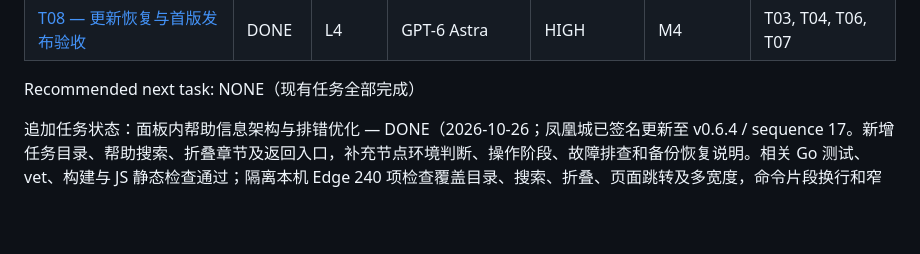
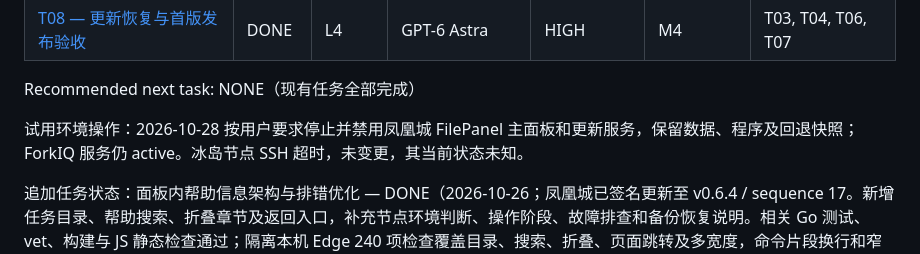
Before and after one commit to BFRKQSB7/FilePanel, a Markdown page: tasks/README.md, the part around the change. GitHub-like rendering; blank space fills up the shorter version.

Commit message:
docs: record trial panel shutdown

```diff
--- a/tasks/README.md
+++ b/tasks/README.md
@@ -14,6 +14,8 @@ Current milestone: NONE（M1–M4 已完成）
 | [T08 — 更新恢复与首版发布验收](T08-更新恢复与首版发布验收.md) | DONE | L4 | GPT-6 Astra | HIGH | M4 | T03, T04, T06, T07 |
 
 Recommended next task: NONE（现有任务全部完成）
+
+试用环境操作：2026-10-28 按用户要求停止并禁用凤凰城 FilePanel 主面板和更新服务，保留数据、程序及回退快照；ForkIQ 服务仍 active。冰岛节点 SSH 超时，未变更，其当前状态未知。
 
 追加任务状态：面板内帮助信息架构与排错优化 — DONE（2026-10-26；凤凰城已签名更新至 v0.6.4 / sequence 17。新增任务目录、帮助搜索、折叠章节及返回入口，补充节点环境判断、操作阶段、故障排查和备份恢复说明。相关 Go 测试、vet、构建与 JS 静态检查通过；隔离本机 Edge 240 项检查覆盖目录、搜索、折叠、页面跳转及多宽度，命令片段换行和窄屏显示通过。真实 HTTPS 浏览器验证节点教程入口、搜索与结果跳转，原两份文件及未分享状态保持，更新快照及旧回退资料保留；未复核文件内容哈希，未在新机器复验完整节点安装、NAT 或公网连通，未发布 GitHub Release）。
 
```
